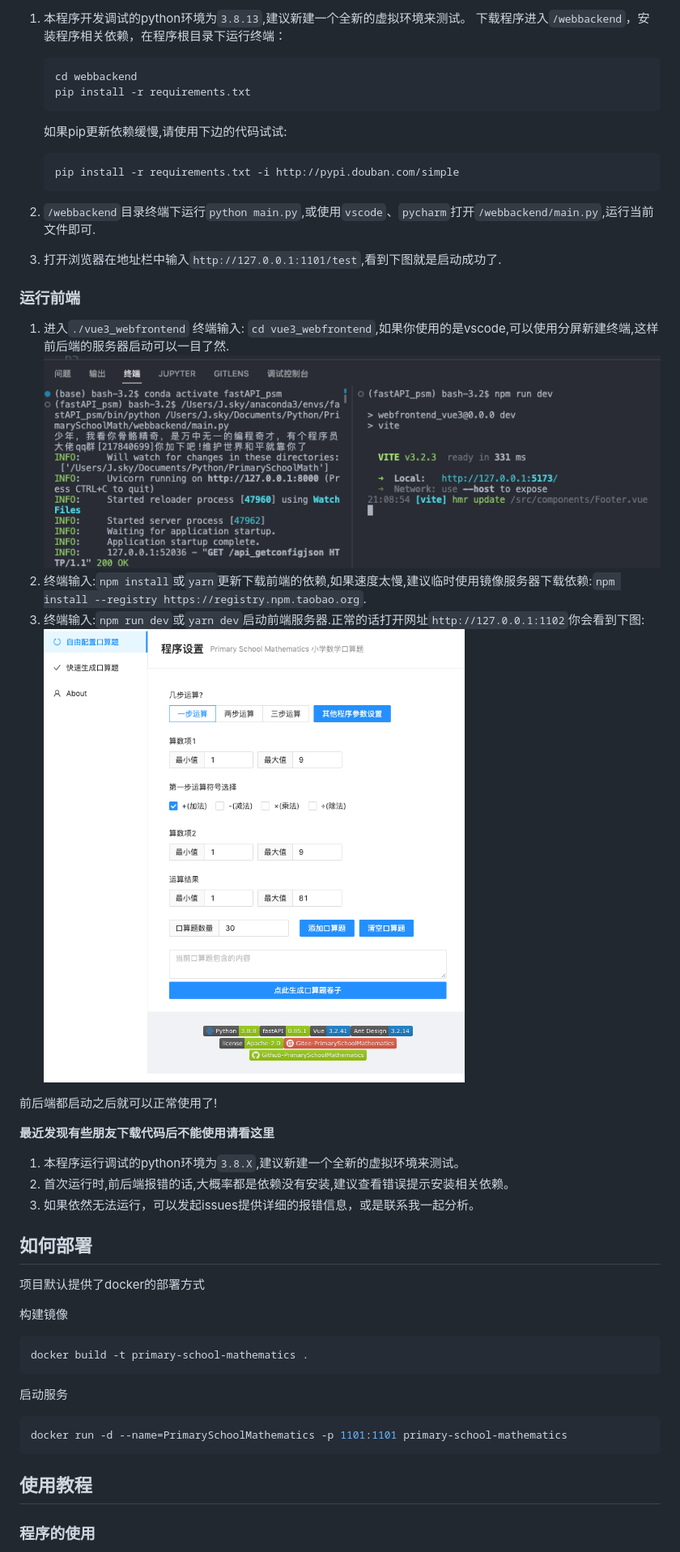
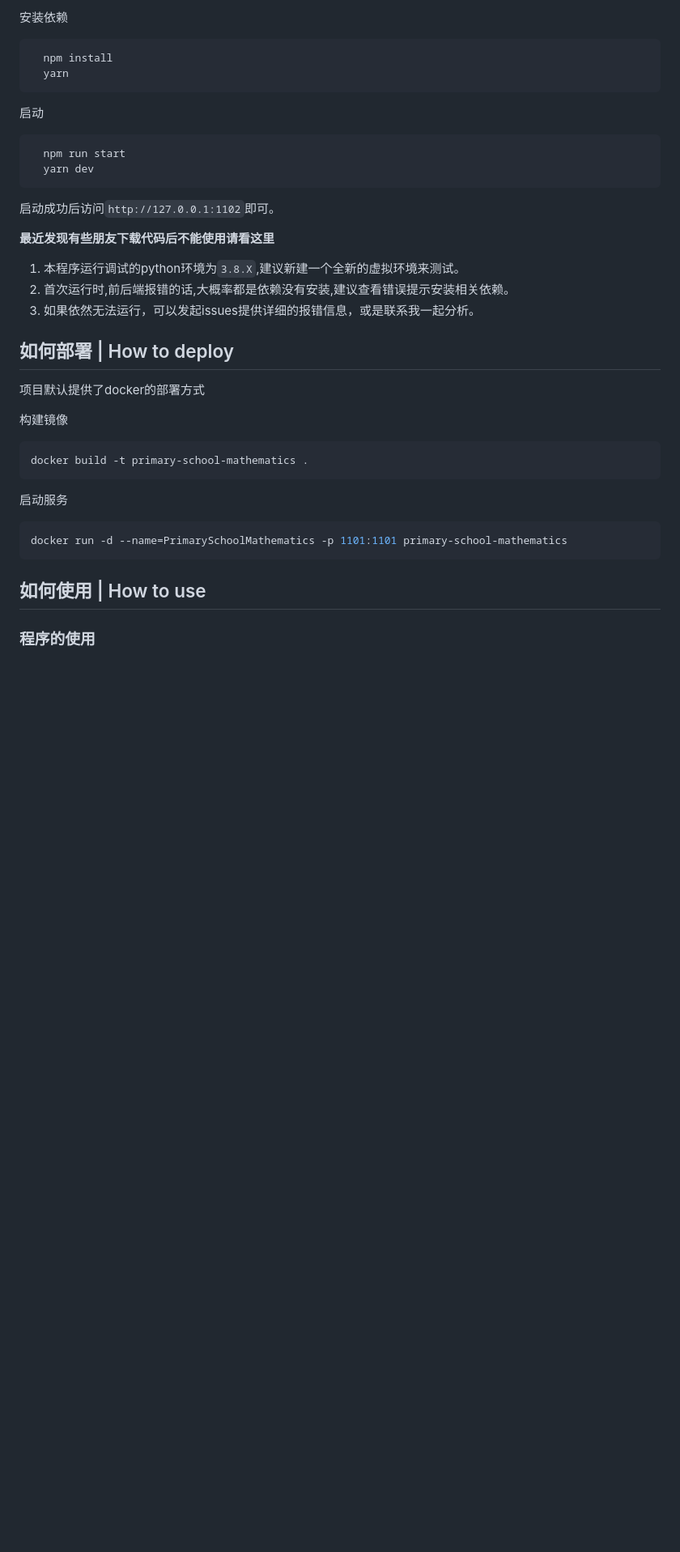
Before and after one commit to bosichong/PrimarySchoolMathematics, a Markdown page: readme.md, the part around one of its changes. Shown at 81% size. Drawn GitHub-style; blank space fills up the shorter version.

````diff
--- a/readme.md
+++ b/readme.md
@@ -38,26 +57,19 @@
 
-1. 本程序开发调试的python环境为`3.8.13`,建议新建一个全新的虚拟环境来测试。
-    下载程序进入`/webbackend`，安装程序相关依赖，在程序根目录下运行终端：
-    ```shell
-    cd webbackend
-    pip install -r requirements.txt
-    ```
+安装依赖
 
-    如果pip更新依赖缓慢,请使用下边的代码试试:
-    ```shell
-    pip install -r requirements.txt -i http://pypi.douban.com/simple
-    ```
-2. `/webbackend`目录终端下运行`python main.py`,或使用`vscode`、`pycharm`打开`/webbackend/main.py`,运行当前文件即可.
-3. 打开浏览器在地址栏中输入`http://127.0.0.1:1101/test`,看到下图就是启动成功了.
+```bash
+  npm install
+  yarn
+```
 
-### 运行前端
-1.  进入`./vue3_webfrontend` 终端输入: `cd vue3_webfrontend`,如果你使用的是vscode,可以使用分屏新建终端,这样前后端的服务器启动可以一目了然.
-![](imgs/02.png)
-2. 终端输入:`npm install`或`yarn`更新下载前端的依赖,如果速度太慢,建议临时使用镜像服务器下载依赖:`npm install --registry https://registry.npm.taobao.org`.
-3. 终端输入:`npm run dev`或`yarn dev`启动前端服务器.正常的话打开网址`http://127.0.0.1:1102`你会看到下图:
-![](imgs/03.png)
+启动
 
-前后端都启动之后就可以正常使用了!
+```bash
+  npm run start
+  yarn dev
+```
+
+启动成功后访问`http://127.0.0.1:1102`即可。
 
 **最近发现有些朋友下载代码后不能使用请看这里**
 
@@ -65,7 +77,7 @@
 2. 首次运行时,前后端报错的话,大概率都是依赖没有安装,建议查看错误提示安装相关依赖。
 3. 如果依然无法运行，可以发起issues提供详细的报错信息，或是联系我一起分析。
 
-## 如何部署
+## 如何部署 | How to deploy
 项目默认提供了docker的部署方式
 
 构建镜像
@@ -78,7 +90,7 @@ docker build -t primary-school-mathematics .
 docker run -d --name=PrimarySchoolMathematics -p 1101:1101 primary-school-mathematics
 ```
 
-## 使用教程
+## 如何使用 | How to use
 
 ### 程序的使用
 
````
Also changed, not shown: other parts of readme.md (+33 -14 lines).
